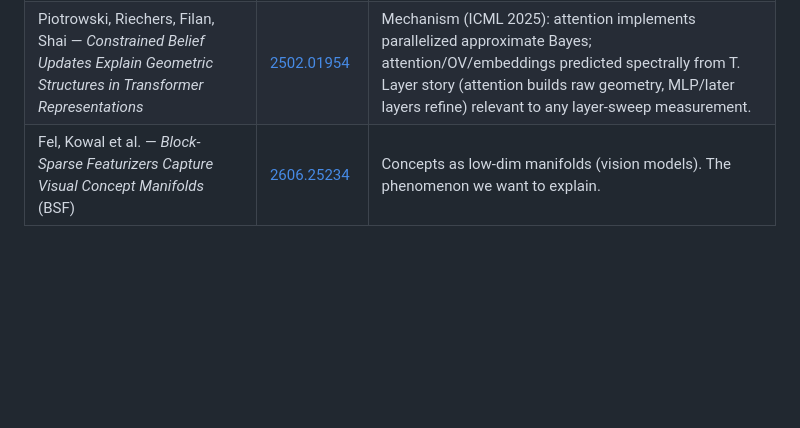
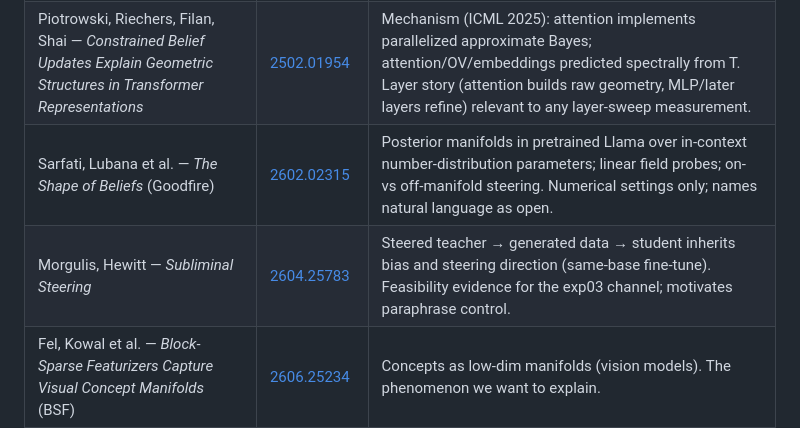
Before and after one commit to lolismek/manifolds_polytopes, a Markdown page: README.md, the part around the change. Rendered like a GitHub page; blank space fills up the shorter version.

```diff
--- a/README.md
+++ b/README.md
@@ -92,6 +92,8 @@ replication.
 | Shai, Marzen, Teixeira, Oldenziel, Riechers — *Transformers Represent Belief State Geometry in their Residual Stream* | [2405.15943](https://arxiv.org/abs/2405.15943) | Parent framework (NeurIPS 2024): activations linearly represent the mixed-state presentation of the generating process. Names the belief-states↔features bridge as open (§4.3). |
 | Shai, Amdahl-Culleton et al. — *Transformers Learn Factored Representations* | [2602.02385](https://arxiv.org/abs/2602.02385) | Factored World Hypothesis: independent latent factors → orthogonal subspaces, via combination-token worlds. Subsumes exp01's factorization result. |
 | Piotrowski, Riechers, Filan, Shai — *Constrained Belief Updates Explain Geometric Structures in Transformer Representations* | [2502.01954](https://arxiv.org/abs/2502.01954) | Mechanism (ICML 2025): attention implements parallelized approximate Bayes; attention/OV/embeddings predicted spectrally from T. Layer story (attention builds raw geometry, MLP/later layers refine) relevant to any layer-sweep measurement. |
+| Sarfati, Lubana et al. — *The Shape of Beliefs* (Goodfire) | [2602.02315](https://arxiv.org/abs/2602.02315) | Posterior manifolds in pretrained Llama over in-context number-distribution parameters; linear field probes; on- vs off-manifold steering. Numerical settings only; names natural language as open. |
+| Morgulis, Hewitt — *Subliminal Steering* | [2604.25783](https://arxiv.org/abs/2604.25783) | Steered teacher → generated data → student inherits bias and steering direction (same-base fine-tune). Feasibility evidence for the exp03 channel; motivates paraphrase control. |
 | Fel, Kowal et al. — *Block-Sparse Featurizers Capture Visual Concept Manifolds* (BSF) | [2606.25234](https://arxiv.org/abs/2606.25234) | Concepts as low-dim manifolds (vision models). The phenomenon we want to explain. |
 | Karkada, Korchinski, Nava, Wyart, Bahri — *Symmetry in language statistics shapes the geometry of model representations* | [2602.15029](https://arxiv.org/abs/2602.15029) | The rival theory: geometry from co-occurrence symmetry (months → circles). Our Claim B dissociates from it. Their robustness anomaly is our opening. |
 | Engels et al. — *Not All Language Model Features Are One-Dimensionally Linear* | [2405.14860](https://arxiv.org/abs/2405.14860) | Circular multi-dim features (days/months) in LLMs; SAE-based discovery + causal use in computation. Methodological template. |
```
Also changed, not shown: experiments/03_steered_corpus/README.md (+55 -0 lines).
